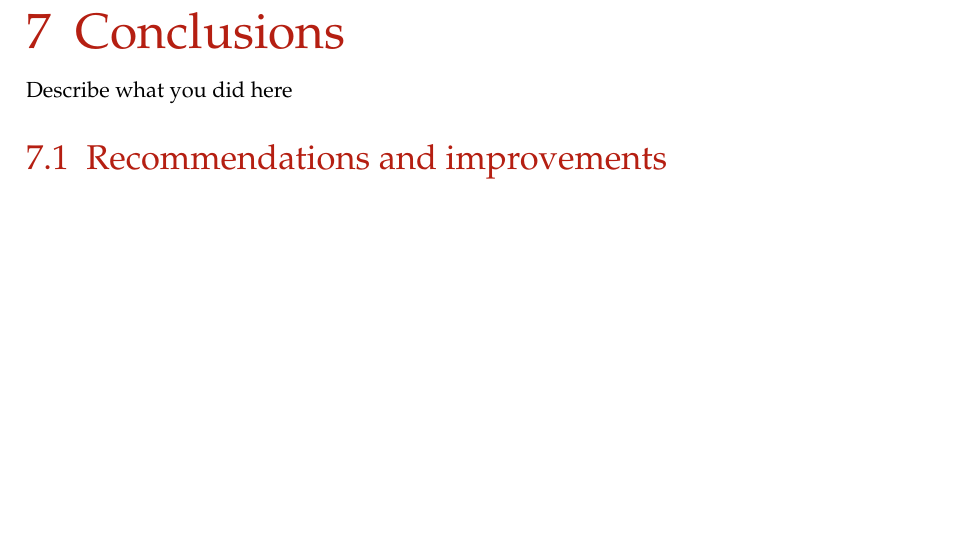
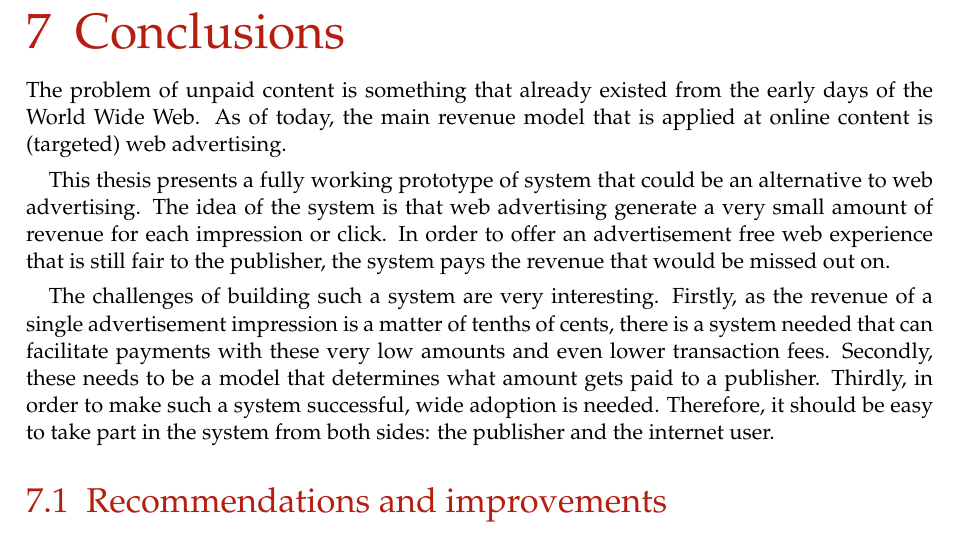
Before and after one commit to lightning-sprinkle/master-thesis, a LaTeX thesis (thesis/main.tex, which reads thesis/content/07_conclusion.tex): part of page 43 of 53, cut so that both start at the same text, the shorter picture padded with empty space. Compiled offline with pdfLaTeX.

Commit message:
Conclusions

```diff
--- a/thesis/content/07_conclusion.tex
+++ b/thesis/content/07_conclusion.tex
@@ -1,7 +1,12 @@
 \chapter{Conclusions}
 \label{cha:conclusion}
 
-Describe what you did here
+The problem of unpaid content is something that already existed from the early days of the World Wide Web. As of today, the main revenue model that is applied at online content is (targeted) web advertising.
+
+This thesis presents a fully working prototype of system that could be an alternative to web advertising. The idea of the system is that web advertising generate a very small amount of revenue for each impression or click. In order to offer an advertisement free web experience that is still fair to the publisher, the system pays the revenue that would be missed out on.
+
+The challenges of building such a system are very interesting. Firstly, as the revenue of a single advertisement impression is a matter of tenths of cents, there is a system needed that can facilitate payments with these very low amounts and even lower transaction fees. Secondly, these needs to be a model that determines what amount gets paid to a publisher. Thirdly, in order to make such a system successful, wide adoption is needed. Therefore, it should be easy to take part in the system from both sides: the publisher and the internet user.
+
 
 % summery
 
```
Also changed, not shown: thesis/main.pdf.
